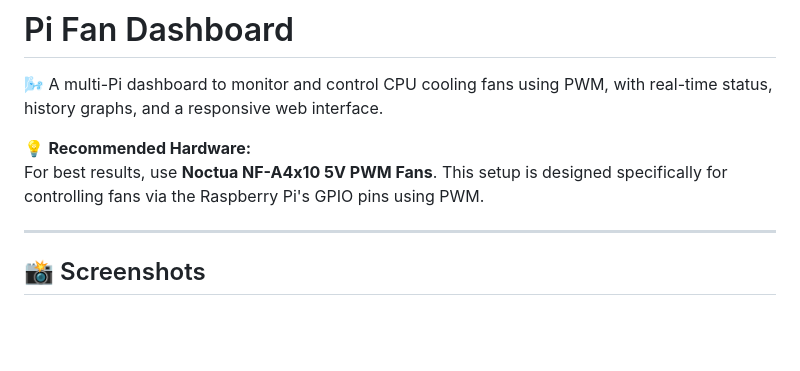
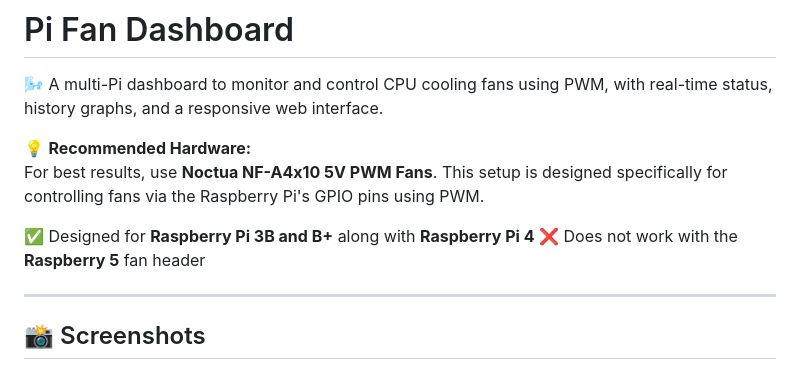
Before and after one commit to JustASquirrelinAround/pifandashboard, a Markdown page: docs/README.md, the part around the change. Rendered like a GitHub page; blank space fills up the shorter version.

```diff
--- a/docs/README.md
+++ b/docs/README.md
@@ -5,6 +5,9 @@
 💡 **Recommended Hardware:**
 For best results, use **Noctua NF-A4x10 5V PWM Fans**.
 This setup is designed specifically for controlling fans via the Raspberry Pi's GPIO pins using PWM.
+
+✅ Designed for **Raspberry Pi 3B and B+** along with **Raspberry Pi 4**
+❌ Does not work with the **Raspberry 5** fan header
 
 ---
 
```
